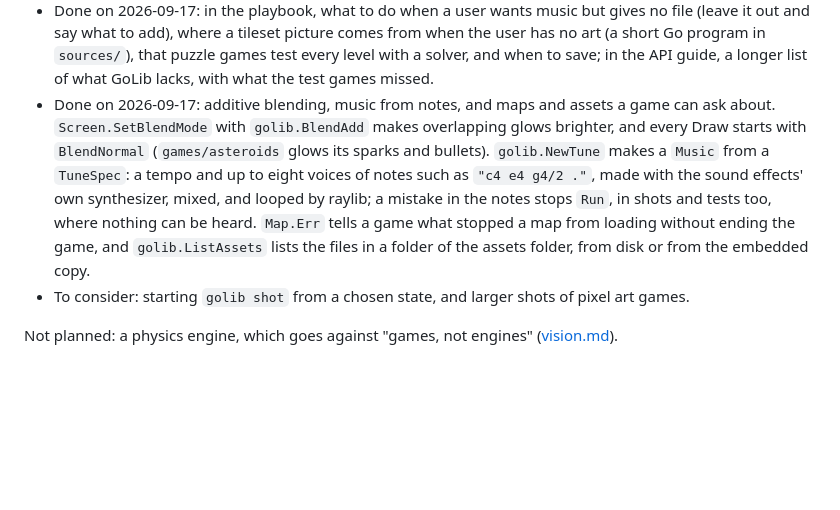
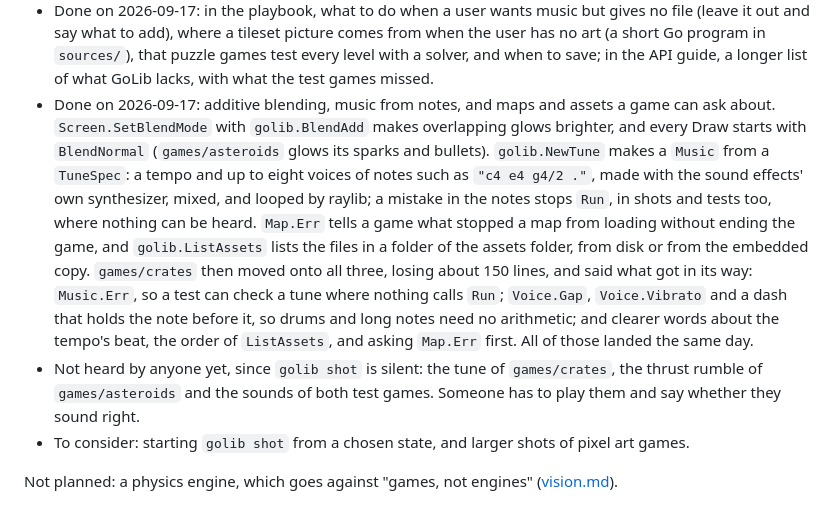
Before and after one commit to pery77/golib, a Markdown page: docs/roadmap.md, the part around the change. Drawn GitHub-style; blank space fills up the shorter version.

Commit message:
Say in the roadmap what the tunes and sounds still need: an ear
Co-Authored-By: Claude Opus 5 (1M context) <noreply@anthropic.com>

```diff
--- a/docs/roadmap.md
+++ b/docs/roadmap.md
@@ -124,7 +124,8 @@ Added on 2026-09-17, before 3D, which became M7 (see [Decisions](#decisions)). W
 - Done on 2026-09-17: looping and stopped sounds. `Sound.Loop` plays a sound over and over until `Sound.Stop`, which also silences the copies `Play` started, and `Sound.Looping` says whether it loops, in tests and shots too. The loop is a raylib music stream made from the same file or samples, which raylib repeats with no gap and `Run` feeds every frame. `SoundSpec.Attack` and `Release` below 0 now say they mean no fade, for sounds made to loop. A test loops WAV, QOA, jfxr and code-made sounds on a silent sound device and stops them; `games/asteroids` loops a thrust rumble, which nobody has listened to yet. Not covered: positional sounds, and another volume or pitch for each play.
 - Done on 2026-09-17: the drawing helpers the test games wrote, and hiding the mouse pointer. `Screen.DrawRectangleOutline`, `Screen.DrawCircleOutline`, `Screen.DrawPolygon` (filled from its middle, so star-shaped polygons work) and `Screen.DrawPolygonOutline` (with round corners); `TextOptions.Align`, with `AlignLeft`, `AlignCenter` and `AlignRight`, which aligns each line; `golib.WithOpacity`; and `golib.SetMouseVisible` with `golib.IsMouseVisible`, applied at the start of each frame, as fullscreen is. Window tests check the shapes' pixels, that aligned text matches left-aligned text line for line, and that the pointer hides. `games/platformer` centers and right-aligns its text with `Align`, with shots byte for byte the same; `games/skyraid` hides the pointer with `SetMouseVisible` instead of raylib.
 - Done on 2026-09-17: in the playbook, what to do when a user wants music but gives no file (leave it out and say what to add), where a tileset picture comes from when the user has no art (a short Go program in `sources/`), that puzzle games test every level with a solver, and when to save; in the API guide, a longer list of what GoLib lacks, with what the test games missed.
-- Done on 2026-09-17: additive blending, music from notes, and maps and assets a game can ask about. `Screen.SetBlendMode` with `golib.BlendAdd` makes overlapping glows brighter, and every Draw starts with `BlendNormal` (`games/asteroids` glows its sparks and bullets). `golib.NewTune` makes a `Music` from a `TuneSpec`: a tempo and up to eight voices of notes such as `"c4 e4 g4/2 ."`, made with the sound effects' own synthesizer, mixed, and looped by raylib; a mistake in the notes stops `Run`, in shots and tests too, where nothing can be heard. `Map.Err` tells a game what stopped a map from loading without ending the game, and `golib.ListAssets` lists the files in a folder of the assets folder, from disk or from the embedded copy.
+- Done on 2026-09-17: additive blending, music from notes, and maps and assets a game can ask about. `Screen.SetBlendMode` with `golib.BlendAdd` makes overlapping glows brighter, and every Draw starts with `BlendNormal` (`games/asteroids` glows its sparks and bullets). `golib.NewTune` makes a `Music` from a `TuneSpec`: a tempo and up to eight voices of notes such as `"c4 e4 g4/2 ."`, made with the sound effects' own synthesizer, mixed, and looped by raylib; a mistake in the notes stops `Run`, in shots and tests too, where nothing can be heard. `Map.Err` tells a game what stopped a map from loading without ending the game, and `golib.ListAssets` lists the files in a folder of the assets folder, from disk or from the embedded copy. `games/crates` then moved onto all three, losing about 150 lines, and said what got in its way: `Music.Err`, so a test can check a tune where nothing calls `Run`; `Voice.Gap`, `Voice.Vibrato` and a dash that holds the note before it, so drums and long notes need no arithmetic; and clearer words about the tempo's beat, the order of `ListAssets`, and asking `Map.Err` first. All of those landed the same day.
+- Not heard by anyone yet, since `golib shot` is silent: the tune of `games/crates`, the thrust rumble of `games/asteroids` and the sounds of both test games. Someone has to play them and say whether they sound right.
 - To consider: starting `golib shot` from a chosen state, and larger shots of pixel art games.
 
 Not planned: a physics engine, which goes against "games, not engines" ([vision.md](vision.md)).
```
